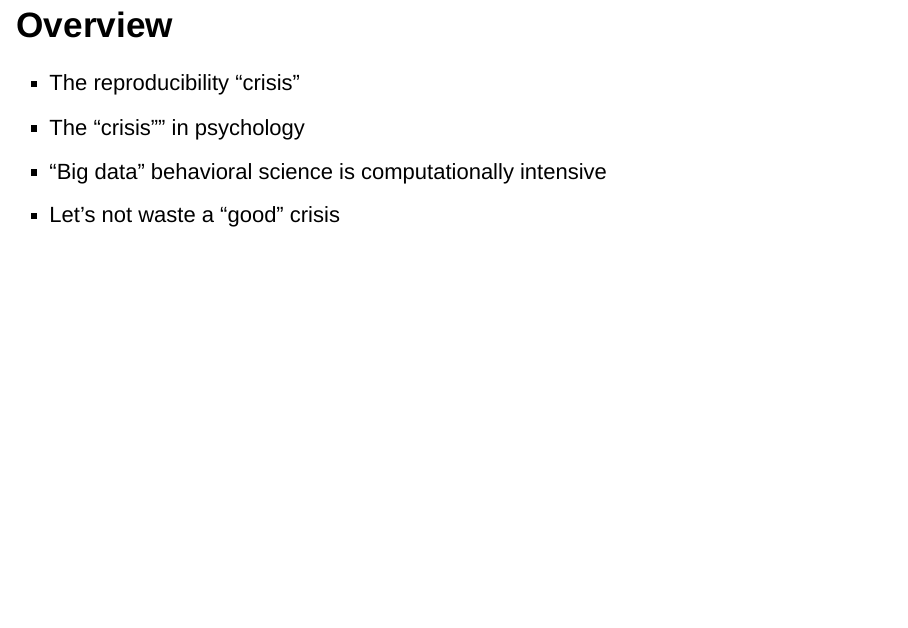
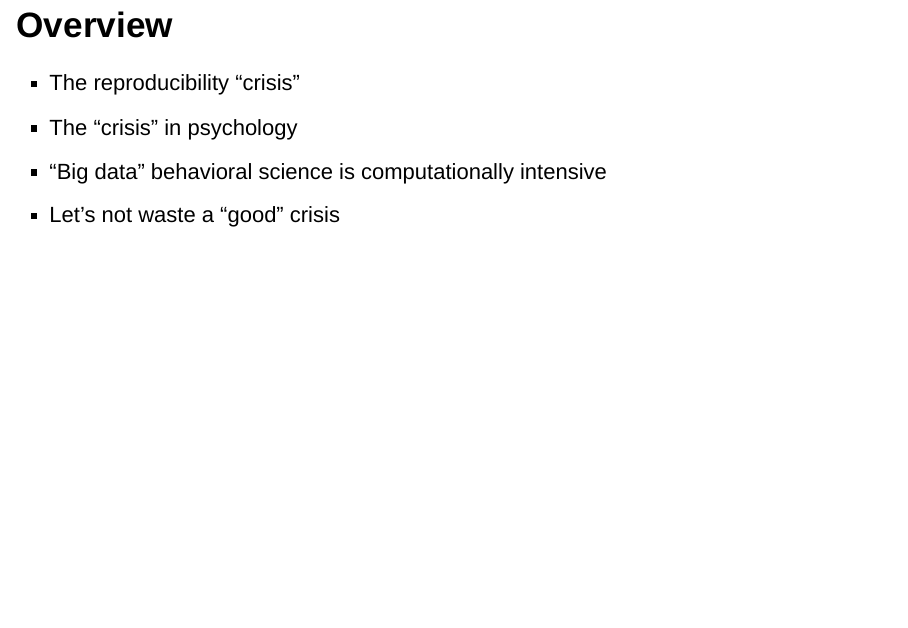
Before and after one commit to gilmore-lab/aci-ics-2017-09-07, an R Markdown document (index.Rmd): page 4 of 117. Rendered offline with R 4.5, knitr and Pandoc, with nearby package versions; drawn as Slidy slides in place of the format the file asks for.

Commit message:
Fix typo!

```diff
--- a/index.Rmd
+++ b/index.Rmd
@@ -45,7 +45,7 @@ I thank NSF, NICHD, SRCD, and the Sloan Foundation for support.
 ## Overview
 
 - The reproducibility "crisis"
-- The "crisis"" in psychology
+- The "crisis" in psychology
 - "Big data" behavioral science is computationally intensive
 - Let's not waste a "good" crisis
 
```
Also changed, not shown: index.html, index.Rmd (2 more changed lines).
